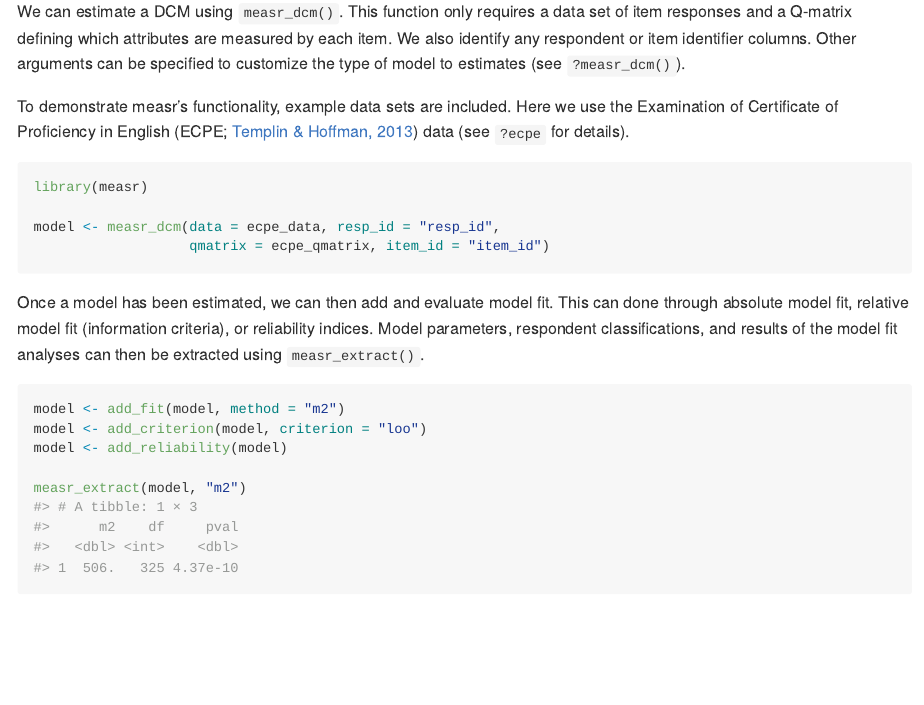
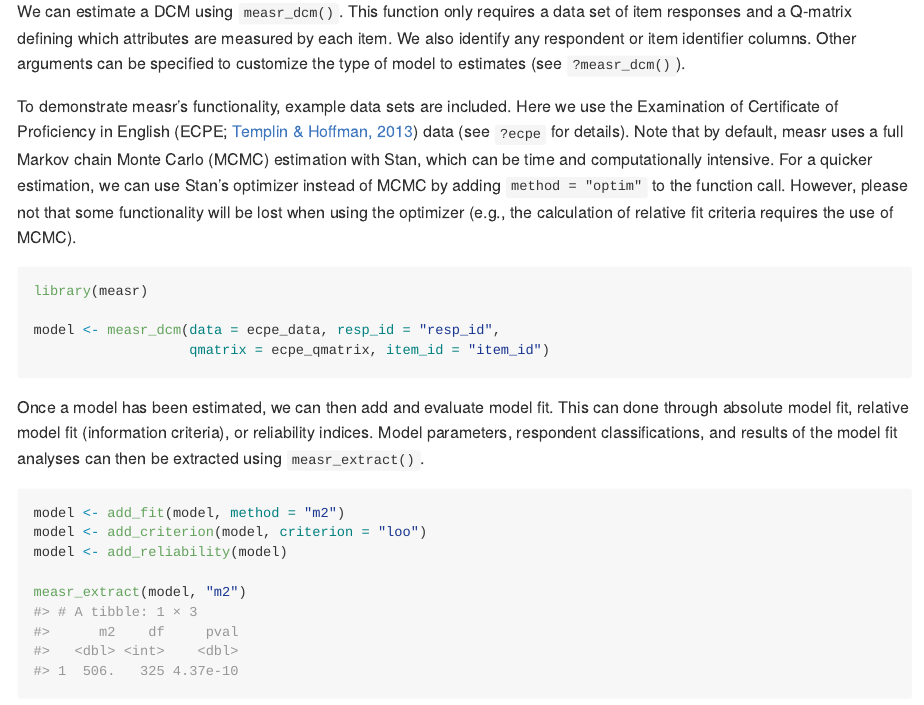
Before and after one commit to wjakethompson/measr, an R Markdown document (README.Rmd): the page in a window 1100 px wide, from 850 px down. The pictures show the output file README.md that the author committed with the source, drawn offline in the style of GitHub; badge pictures from the web are left out.

Commit message:
update readme to include note about computation time

````diff
--- a/README.Rmd
+++ b/README.Rmd
@@ -62,6 +62,9 @@ Other arguments can be specified to customize the type of model to estimates (se
 
 To demonstrate measr's functionality, example data sets are included.
 Here we use the Examination of Certificate of Proficiency in English (ECPE; [Templin & Hoffman, 2013](https://doi.org/10.1111/emip.12010)) data (see `?ecpe` for details).
+Note that by default, measr uses a full Markov chain Monte Carlo (MCMC) estimation with Stan, which can be time and computationally intensive.
+For a quicker estimation, we can use Stan's optimizer instead of MCMC by adding `method = "optim"` to the function call.
+However, please not that some functionality will be lost when using the optimizer (e.g., the calculation of relative fit criteria requires the use of MCMC).
 
 ```{r est-model, eval = FALSE}
 library(measr)
````
Also changed, not shown: README.md.
